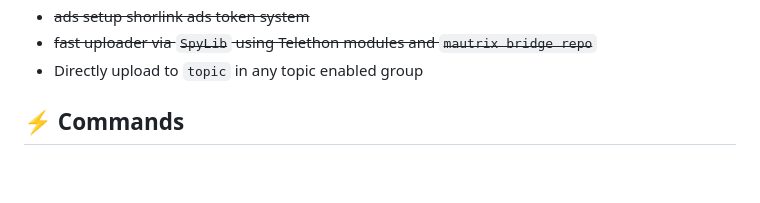
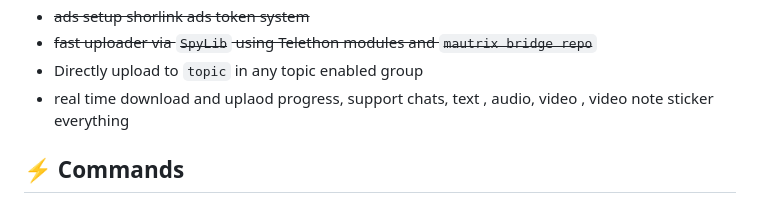
Before and after one commit to yuIlariy/Save-Restricted-Content-Bot-v3, a Markdown page: README.md, the part around the change. Rendered like a GitHub page; blank space fills up the shorter version.

```diff
--- a/README.md
+++ b/README.md
@@ -36,6 +36,7 @@ Please do start and max fork thanks
 - ~~ads setup shorlink ads token system~~
 - ~~fast uploader via `SpyLib` using Telethon modules and `mautrix bridge repo`~~
 - Directly upload to `topic` in any topic enabled group
+- real time download and uplaod progress, support chats, text , audio, video , video note sticker everything
 
 
 ## ⚡ Commands
```
